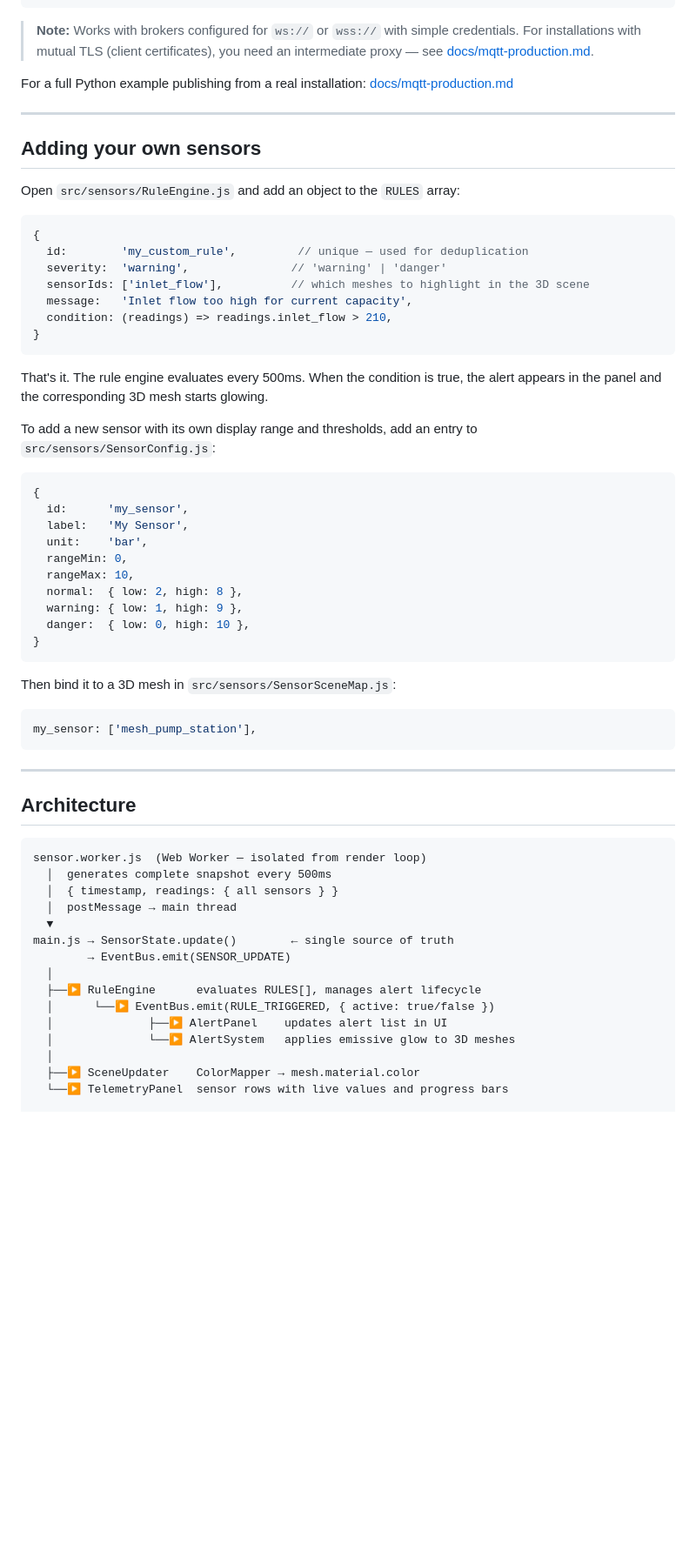
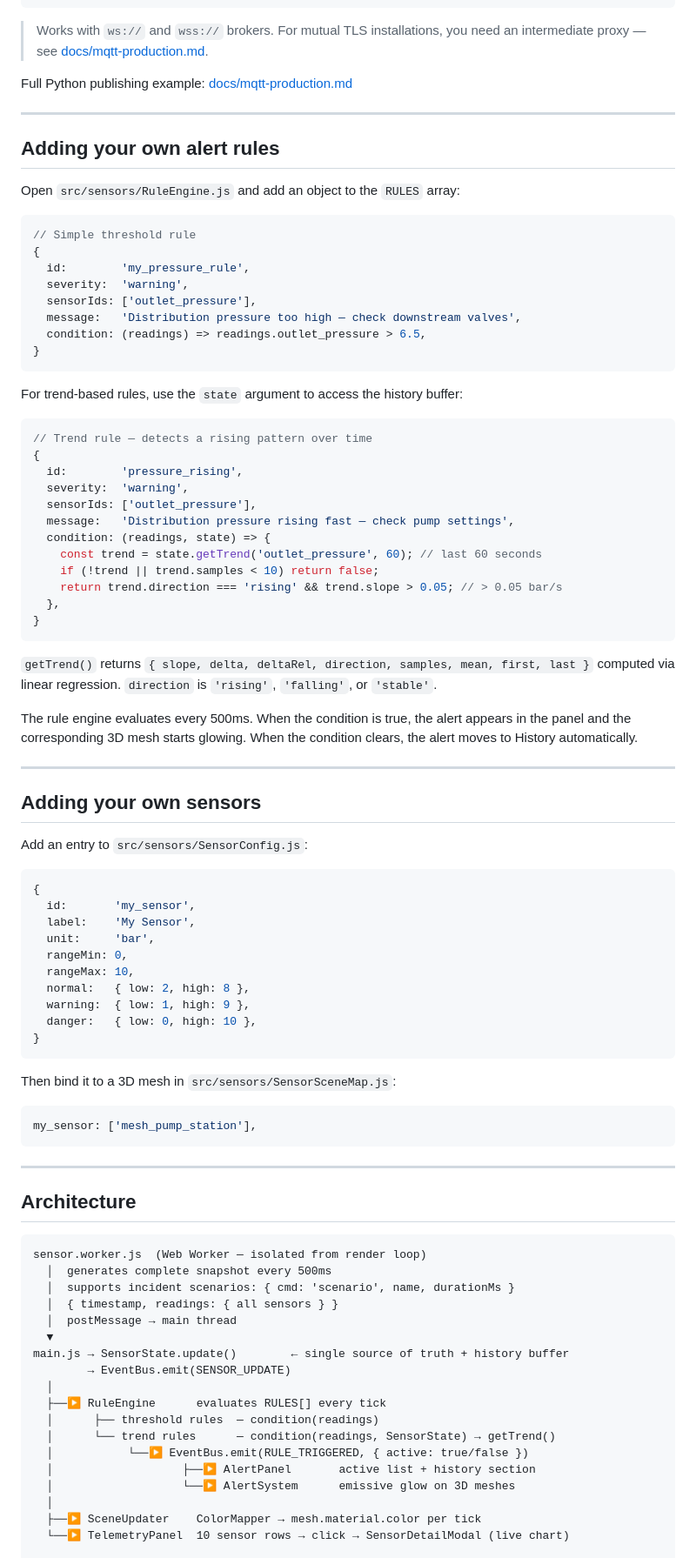
Before and after one commit to j03rul4nd/digital-twin-water, a Markdown page: readme.md, the part around one of its changes. Shown at 87% size. GitHub-like rendering; blank space fills up the shorter version.

Commit message:
feat: enhance README with trend detection system and incident simulation details

````diff
--- a/readme.md
+++ b/readme.md
@@ -64,40 +88,64 @@ The simulator runs out of the box. When you're ready to connect real data, no co
 }
 ```
 
-> **Note:** Works with brokers configured for `ws://` or `wss://` with simple credentials. For installations with mutual TLS (client certificates), you need an intermediate proxy — see [docs/mqtt-production.md](docs/mqtt-production.md).
+> Works with `ws://` and `wss://` brokers. For mutual TLS installations, you need an intermediate proxy — see [docs/mqtt-production.md](docs/mqtt-production.md).
 
-For a full Python example publishing from a real installation: [docs/mqtt-production.md](docs/mqtt-production.md)
+Full Python publishing example: [docs/mqtt-production.md](docs/mqtt-production.md)
+
+---
+
+## Adding your own alert rules
+
+Open `src/sensors/RuleEngine.js` and add an object to the `RULES` array:
+
+```js
+// Simple threshold rule
+{
+  id:        'my_pressure_rule',
+  severity:  'warning',
+  sensorIds: ['outlet_pressure'],
+  message:   'Distribution pressure too high — check downstream valves',
+  condition: (readings) => readings.outlet_pressure > 6.5,
+}
+```
+
+For trend-based rules, use the `state` argument to access the history buffer:
+
+```js
+// Trend rule — detects a rising pattern over time
+{
+  id:        'pressure_rising',
+  severity:  'warning',
+  sensorIds: ['outlet_pressure'],
+  message:   'Distribution pressure rising fast — check pump settings',
+  condition: (readings, state) => {
+    const trend = state.getTrend('outlet_pressure', 60); // last 60 seconds
+    if (!trend || trend.samples < 10) return false;
+    return trend.direction === 'rising' && trend.slope > 0.05; // > 0.05 bar/s
+  },
+}
+```
+
+`getTrend()` returns `{ slope, delta, deltaRel, direction, samples, mean, first, last }` computed via linear regression. `direction` is `'rising'`, `'falling'`, or `'stable'`.
+
+The rule engine evaluates every 500ms. When the condition is true, the alert appears in the panel and the corresponding 3D mesh starts glowing. When the condition clears, the alert moves to History automatically.
 
 ---
 
 ## Adding your own sensors
 
-Open `src/sensors/RuleEngine.js` and add an object to the `RULES` array:
+Add an entry to `src/sensors/SensorConfig.js`:
 
 ```js
 {
-  id:        'my_custom_rule',         // unique — used for deduplication
-  severity:  'warning',               // 'warning' | 'danger'
-  sensorIds: ['inlet_flow'],          // which meshes to highlight in the 3D scene
-  message:   'Inlet flow too high for current capacity',
-  condition: (readings) => readings.inlet_flow > 210,
-}
-```
-
-That's it. The rule engine evaluates every 500ms. When the condition is true, the alert appears in the panel and the corresponding 3D mesh starts glowing.
-
-To add a new sensor with its own display range and thresholds, add an entry to `src/sensors/SensorConfig.js`:
-
-```js
-{
-  id:      'my_sensor',
-  label:   'My Sensor',
-  unit:    'bar',
+  id:       'my_sensor',
+  label:    'My Sensor',
+  unit:     'bar',
   rangeMin: 0,
   rangeMax: 10,
-  normal:  { low: 2, high: 8 },
-  warning: { low: 1, high: 9 },
-  danger:  { low: 0, high: 10 },
+  normal:   { low: 2, high: 8 },
+  warning:  { low: 1, high: 9 },
+  danger:   { low: 0, high: 10 },
 }
 ```
 
@@ -114,18 +162,21 @@ my_sensor: ['mesh_pump_station'],
 ```
 sensor.worker.js  (Web Worker — isolated from render loop)
   │  generates complete snapshot every 500ms
+  │  supports incident scenarios: { cmd: 'scenario', name, durationMs }
   │  { timestamp, readings: { all sensors } }
   │  postMessage → main thread
   ▼
-main.js → SensorState.update()        ← single source of truth
+main.js → SensorState.update()        ← single source of truth + history buffer
         → EventBus.emit(SENSOR_UPDATE)
   │
-  ├──▶ RuleEngine      evaluates RULES[], manages alert lifecycle
-  │      └──▶ EventBus.emit(RULE_TRIGGERED, { active: true/false })
-  │              ├──▶ AlertPanel    updates alert list in UI
-  │              └──▶ AlertSystem   applies emissive glow to 3D meshes
+  ├──▶ RuleEngine      evaluates RULES[] every tick
+  │      ├── threshold rules  — condition(readings)
+  │      └── trend rules      — condition(readings, SensorState) → getTrend()
+  │           └──▶ EventBus.emit(RULE_TRIGGERED, { active: true/false })
+  │                   ├──▶ AlertPanel       active list + history section
+  │                   └──▶ AlertSystem      emissive glow on 3D meshes
   │
-  ├──▶ SceneUpdater    ColorMapper → mesh.material.color
-  └──▶ TelemetryPanel  sensor rows with live values and progress bars
+  ├──▶ SceneUpdater    ColorMapper → mesh.material.color per tick
+  └──▶ TelemetryPanel  10 sensor rows → click → SensorDetailModal (live chart)
 
 MQTTAdapter  (when user connects real broker)
````
Also changed, not shown: other parts of readme.md (+55 -24 lines).
